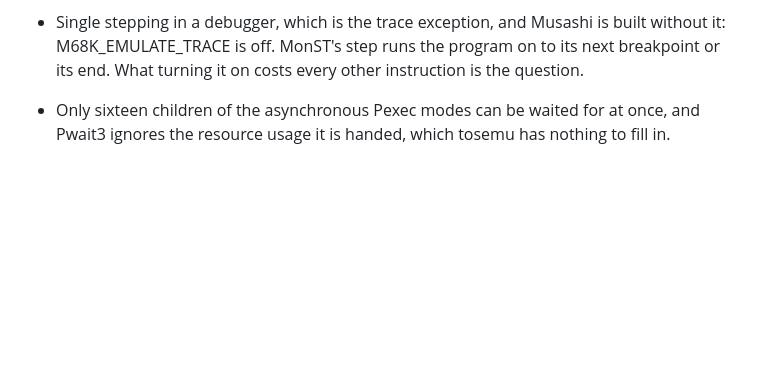
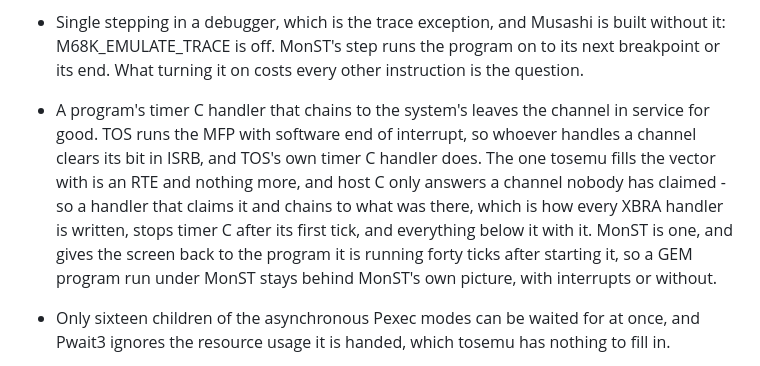
Before and after one commit to e8johan/tosemu, a Markdown page: docs/TODO.md, the part around the change. GitHub-like rendering; blank space fills up the shorter version.

Commit message:
TODO: a timer C handler that chains to the system's wedges the channel
TOS runs the MFP with software end of interrupt, so whoever handles a
channel clears its in-service bit, and TOS's own timer C handler does.
The handler tosemu puts on the vector is an RTE and nothing more, and host
C only ends the interrupt for a channel nobody has claimed. A program that
claims timer C and chains to what was there - which is how an XBRA handler
is written - gets its first tick and no more.

Found running a GEM program under MonST, which gives the screen back to
the program it is debugging forty timer C ticks after starting it, so the
program runs behind MonST's picture. A count of the interrupts taken over
six seconds with interrupts on came to fewer than two hundred where twelve
hundred were due. Written down rather than fixed, because it is the
interrupt emulation and not the Pexec work it was found during.

Co-Authored-By: Claude Opus 5 <noreply@anthropic.com>

```diff
--- a/docs/TODO.md
+++ b/docs/TODO.md
@@ -25,6 +25,16 @@
   built without it: M68K_EMULATE_TRACE is off. MonST's step runs the program
   on to its next breakpoint or its end. What turning it on costs every other
   instruction is the question.
+- A program's timer C handler that chains to the system's leaves the channel in
+  service for good. TOS runs the MFP with software end of interrupt, so
+  whoever handles a channel clears its bit in ISRB, and TOS's own timer C
+  handler does. The one tosemu fills the vector with is an RTE and nothing
+  more, and host C only answers a channel nobody has claimed - so a handler
+  that claims it and chains to what was there, which is how every XBRA handler
+  is written, stops timer C after its first tick, and everything below it with
+  it. MonST is one, and gives the screen back to the program it is running
+  forty ticks after starting it, so a GEM program run under MonST stays behind
+  MonST's own picture, with interrupts or without.
 - Only sixteen children of the asynchronous Pexec modes can be waited for at
   once, and Pwait3 ignores the resource usage it is handed, which tosemu has
   nothing to fill in.
```
